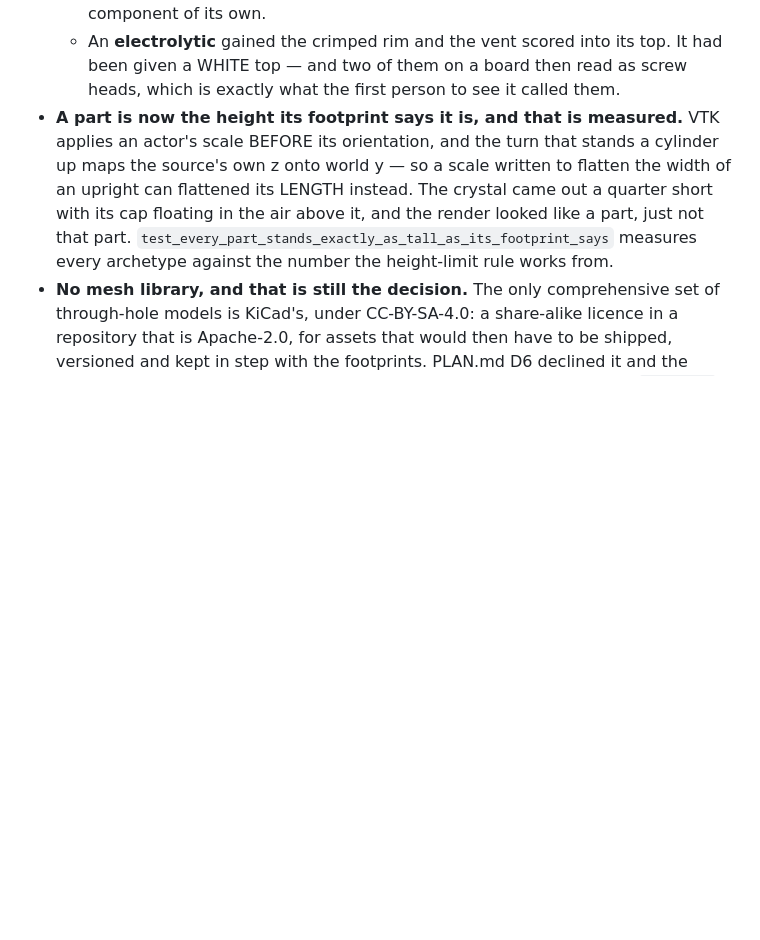
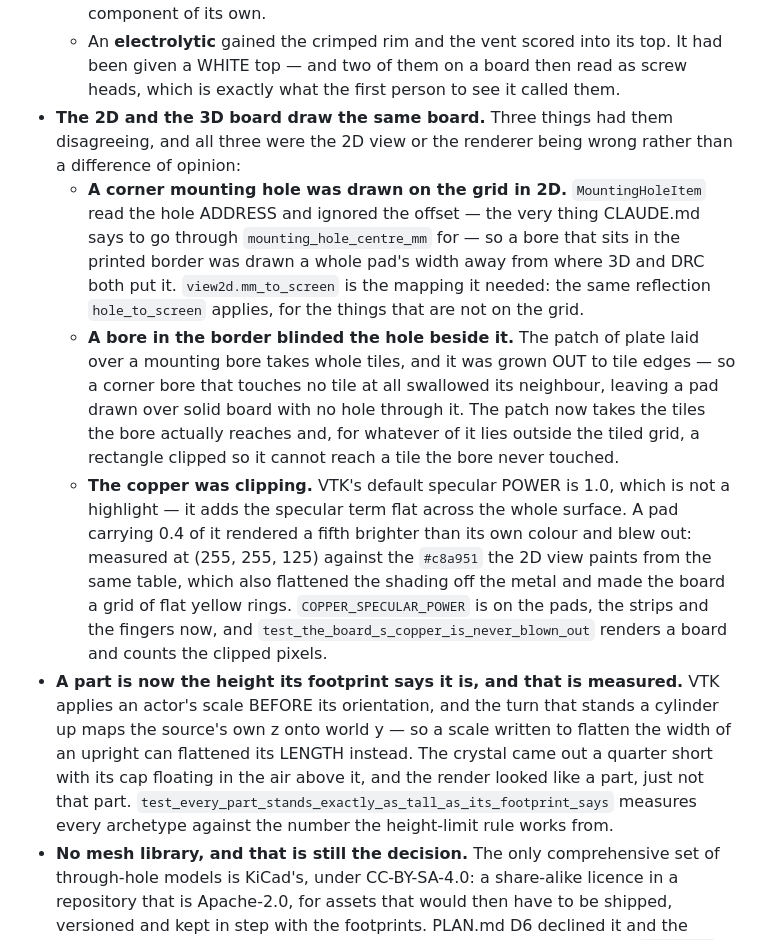
Before and after one commit to medinstech/perfstudio, a Markdown page: CHANGELOG.md, the part around the change. Rendered like a GitHub page; blank space fills up the shorter version.

Commit message:
Write down what the two views were disagreeing about

```diff
--- a/CHANGELOG.md
+++ b/CHANGELOG.md
@@ -68,6 +68,29 @@ closed without a bump.
   - An **electrolytic** gained the crimped rim and the vent scored into its top. It had
     been given a WHITE top — and two of them on a board then read as screw heads, which is
     exactly what the first person to see it called them.
+- **The 2D and the 3D board draw the same board.** Three things had them disagreeing, and
+  all three were the 2D view or the renderer being wrong rather than a difference of
+  opinion:
+  - **A corner mounting hole was drawn on the grid in 2D.** `MountingHoleItem` read the
+    hole ADDRESS and ignored the offset — the very thing CLAUDE.md says to go through
+    `mounting_hole_centre_mm` for — so a bore that sits in the printed border was drawn a
+    whole pad's width away from where 3D and DRC both put it. `view2d.mm_to_screen` is the
+    mapping it needed: the same reflection `hole_to_screen` applies, for the things that
+    are not on the grid.
+  - **A bore in the border blinded the hole beside it.** The patch of plate laid over a
+    mounting bore takes whole tiles, and it was grown OUT to tile edges — so a corner bore
+    that touches no tile at all swallowed its neighbour, leaving a pad drawn over solid
+    board with no hole through it. The patch now takes the tiles the bore actually reaches
+    and, for whatever of it lies outside the tiled grid, a rectangle clipped so it cannot
+    reach a tile the bore never touched.
+  - **The copper was clipping.** VTK's default specular POWER is 1.0, which is not a
+    highlight — it adds the specular term flat across the whole surface. A pad carrying
+    0.4 of it rendered a fifth brighter than its own colour and blew out: measured at
+    (255, 255, 125) against the `#c8a951` the 2D view paints from the same table, which
+    also flattened the shading off the metal and made the board a grid of flat yellow
+    rings. `COPPER_SPECULAR_POWER` is on the pads, the strips and the fingers now, and
+    `test_the_board_s_copper_is_never_blown_out` renders a board and counts the clipped
+    pixels.
 - **A part is now the height its footprint says it is, and that is measured.** VTK applies
   an actor's scale BEFORE its orientation, and the turn that stands a cylinder up maps the
   source's own z onto world y — so a scale written to flatten the width of an upright can
```
